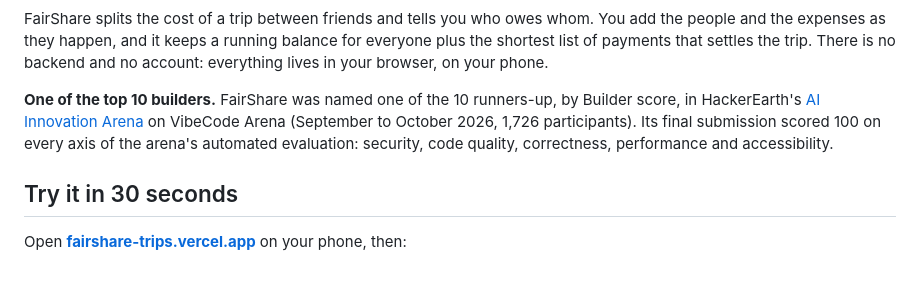
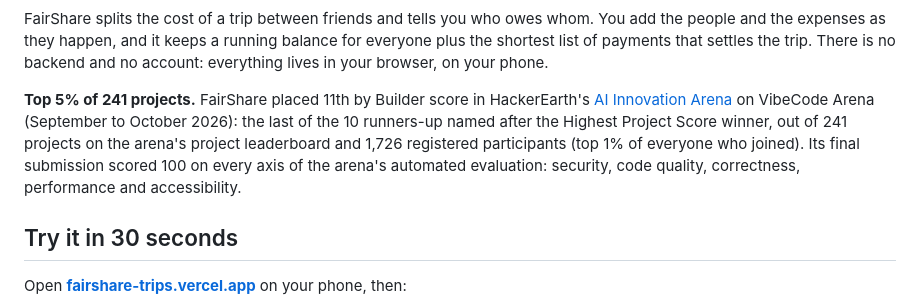
Before and after one commit to iAnmolAgarwal/FairShare, a Markdown page: README.md, the part around one of its changes. Rendered like a GitHub page; blank space fills up the shorter version.

```diff
--- a/README.md
+++ b/README.md
@@ -15,7 +15,7 @@
 
 FairShare splits the cost of a trip between friends and tells you who owes whom. You add the people and the expenses as they happen, and it keeps a running balance for everyone plus the shortest list of payments that settles the trip. There is no backend and no account: everything lives in your browser, on your phone.
 
-**One of the top 10 builders.** FairShare was named one of the 10 runners-up, by Builder score, in HackerEarth's [AI Innovation Arena](https://vibecodearena.ai/ai-innovation-arena) on VibeCode Arena (September to October 2026, 1,726 participants). Its final submission scored 100 on every axis of the arena's automated evaluation: security, code quality, correctness, performance and accessibility.
+**Top 5% of 241 projects.** FairShare placed 11th by Builder score in HackerEarth's [AI Innovation Arena](https://vibecodearena.ai/ai-innovation-arena) on VibeCode Arena (September to October 2026): the last of the 10 runners-up named after the Highest Project Score winner, out of 241 projects on the arena's project leaderboard and 1,726 registered participants (top 1% of everyone who joined). Its final submission scored 100 on every axis of the arena's automated evaluation: security, code quality, correctness, performance and accessibility.
 
 ## Try it in 30 seconds
 
```
Also changed, not shown: other parts of README.md (+1 -1 lines).
